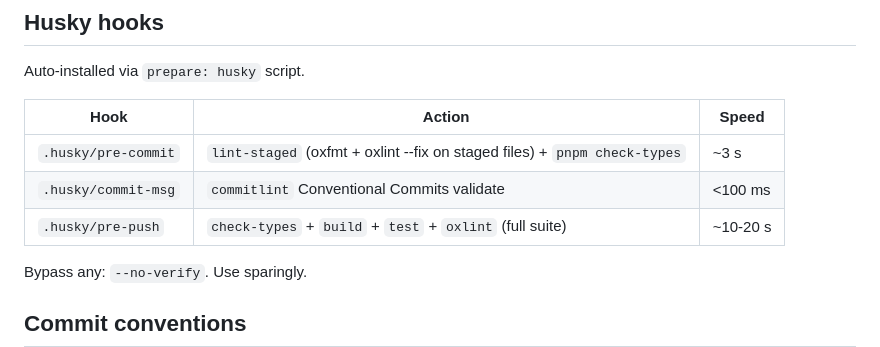
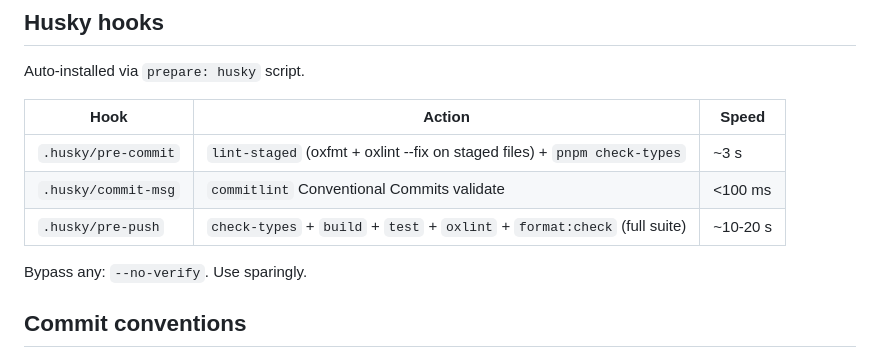
Before and after one commit to uunw/thai-qr-payment, a Markdown page: AGENT.md, the part around the change. Drawn GitHub-style.

Commit message:
docs(agent): sync husky pre-push table with new format:check step

```diff
--- a/AGENT.md
+++ b/AGENT.md
@@ -137,7 +137,7 @@ Auto-installed via `prepare: husky` script.
 | ------------------- | ------------------------------------------------------------------------- | -------- |
 | `.husky/pre-commit` | `lint-staged` (oxfmt + oxlint --fix on staged files) + `pnpm check-types` | ~3 s     |
 | `.husky/commit-msg` | `commitlint` Conventional Commits validate                                | <100 ms  |
-| `.husky/pre-push`   | `check-types` + `build` + `test` + `oxlint` (full suite)                  | ~10-20 s |
+| `.husky/pre-push`   | `check-types` + `build` + `test` + `oxlint` + `format:check` (full suite) | ~10-20 s |
 
 Bypass any: `--no-verify`. Use sparingly.
 
```
